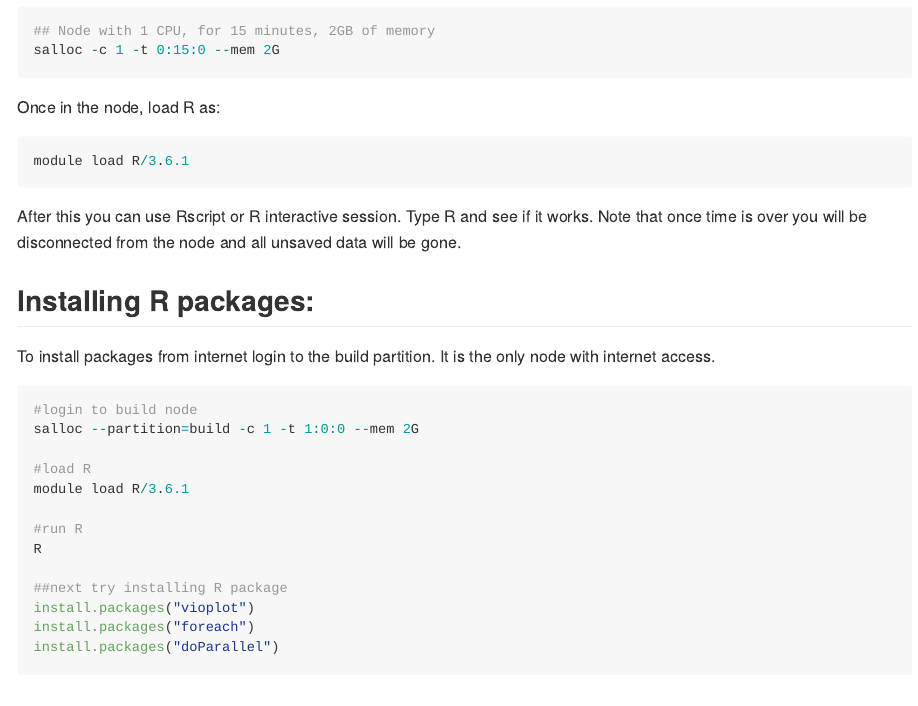
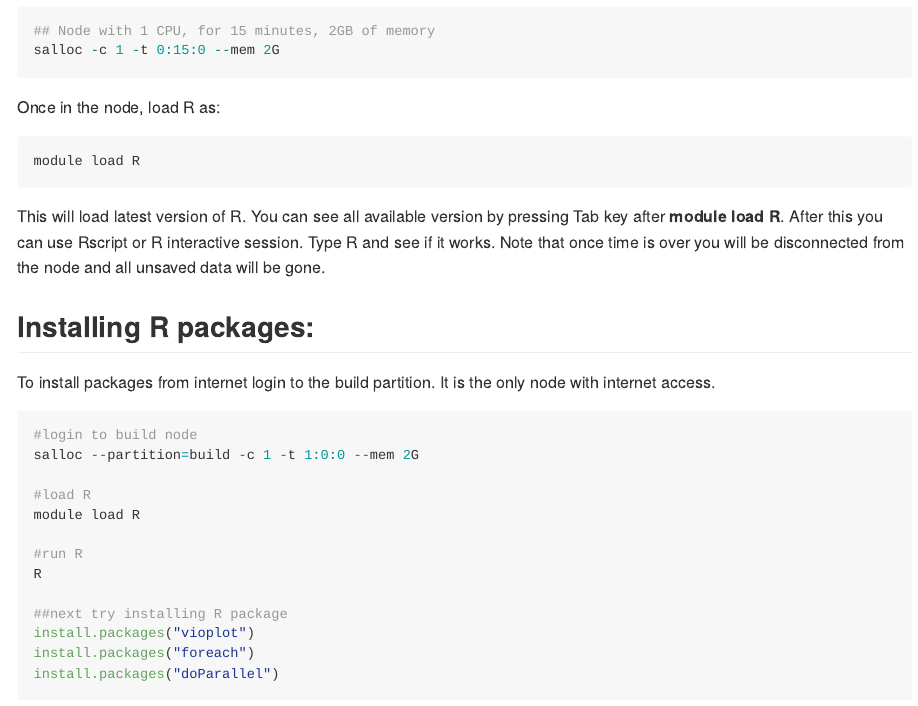
Before and after one commit to spocks/H4H-tutorial, an R Markdown document (R/doc.Rmd): the page in a window 1100 px wide, from 1330 px down. The pictures show the output file R/doc.md that the author committed with the source, drawn offline in the style of GitHub.

Commit message:
updated loading R

````diff
--- a/R/doc.Rmd
+++ b/R/doc.Rmd
@@ -41,8 +41,10 @@ salloc -c 1 -t 0:15:0 --mem 2G
 
 Once in the node, load R as:
 ```{r  eval=FALSE}
-module load R/3.6.1
+module load R
 ```
+This will load latest version of R. You can see all available version by pressing
+Tab key after **module load R**.
 After this you can use Rscript or R interactive session. Type R and see if it works.
 Note that once time is over you will be disconnected from the node and all unsaved data will be gone.
 
@@ -56,7 +58,7 @@ It is the only node with internet access.
 salloc --partition=build -c 1 -t 1:0:0 --mem 2G
 
 #load R
-module load R/3.6.1
+module load R
 
 #run R
 R
````
Also changed, not shown: R/code2.R (+3 -1 lines), R/doc.md.
